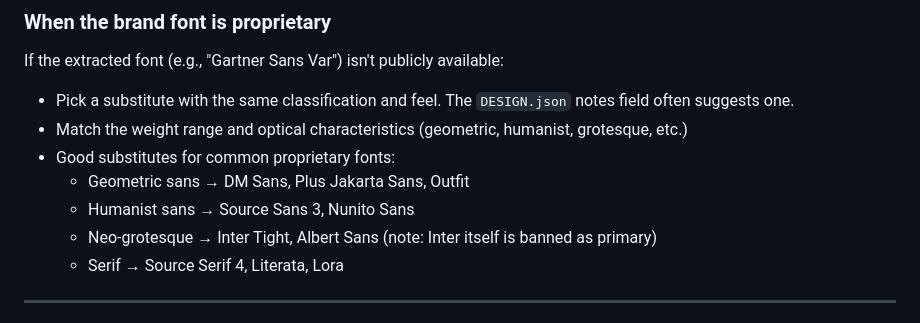
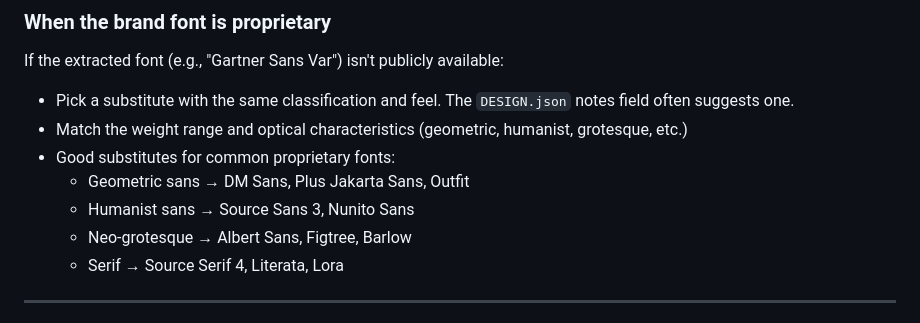
Before and after one commit to ai-ecoverse/skills, a Markdown page: skills/presentations/style-guide.md, the part around the change. GitHub-like rendering.

```diff
--- a/skills/presentations/style-guide.md
+++ b/skills/presentations/style-guide.md
@@ -42,7 +42,7 @@ If the extracted font (e.g., "Gartner Sans Var") isn't publicly available:
 - Good substitutes for common proprietary fonts:
   - Geometric sans → DM Sans, Plus Jakarta Sans, Outfit
   - Humanist sans → Source Sans 3, Nunito Sans
-  - Neo-grotesque → Inter Tight, Albert Sans (note: Inter itself is banned as primary)
+  - Neo-grotesque → Albert Sans, Figtree, Barlow
   - Serif → Source Serif 4, Literata, Lora
 
 ---
```
Also changed, not shown: skills/presentations/SKILL.md (+1 -1 lines).
